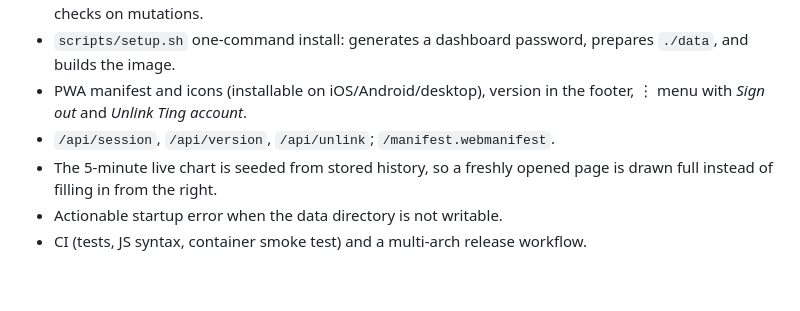
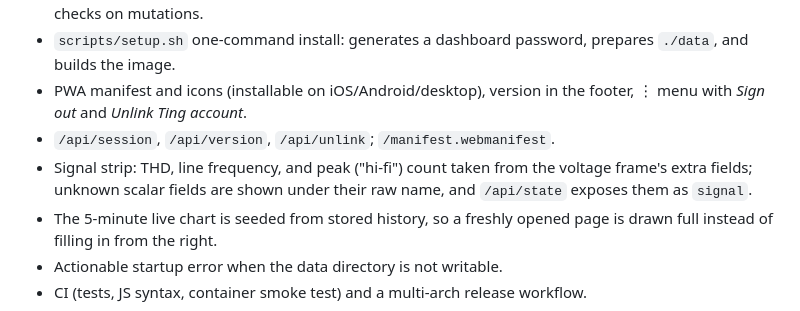
Before and after one commit to joescars/ting-dashboard, a Markdown page: CHANGELOG.md, the part around the change. GitHub-like rendering; blank space fills up the shorter version.

```diff
--- a/CHANGELOG.md
+++ b/CHANGELOG.md
@@ -18,6 +18,9 @@ First public release.
 - PWA manifest and icons (installable on iOS/Android/desktop), version in the
   footer, ⋮ menu with *Sign out* and *Unlink Ting account*.
 - `/api/session`, `/api/version`, `/api/unlink`; `/manifest.webmanifest`.
+- Signal strip: THD, line frequency, and peak ("hi-fi") count taken from the
+  voltage frame's extra fields; unknown scalar fields are shown under their raw
+  name, and `/api/state` exposes them as `signal`.
 - The 5-minute live chart is seeded from stored history, so a freshly opened
   page is drawn full instead of filling in from the right.
 - Actionable startup error when the data directory is not writable.
```
Also changed, not shown: README.md (+5 -1 lines), docs/dark.png, docs/preview.png, 7 other files.
